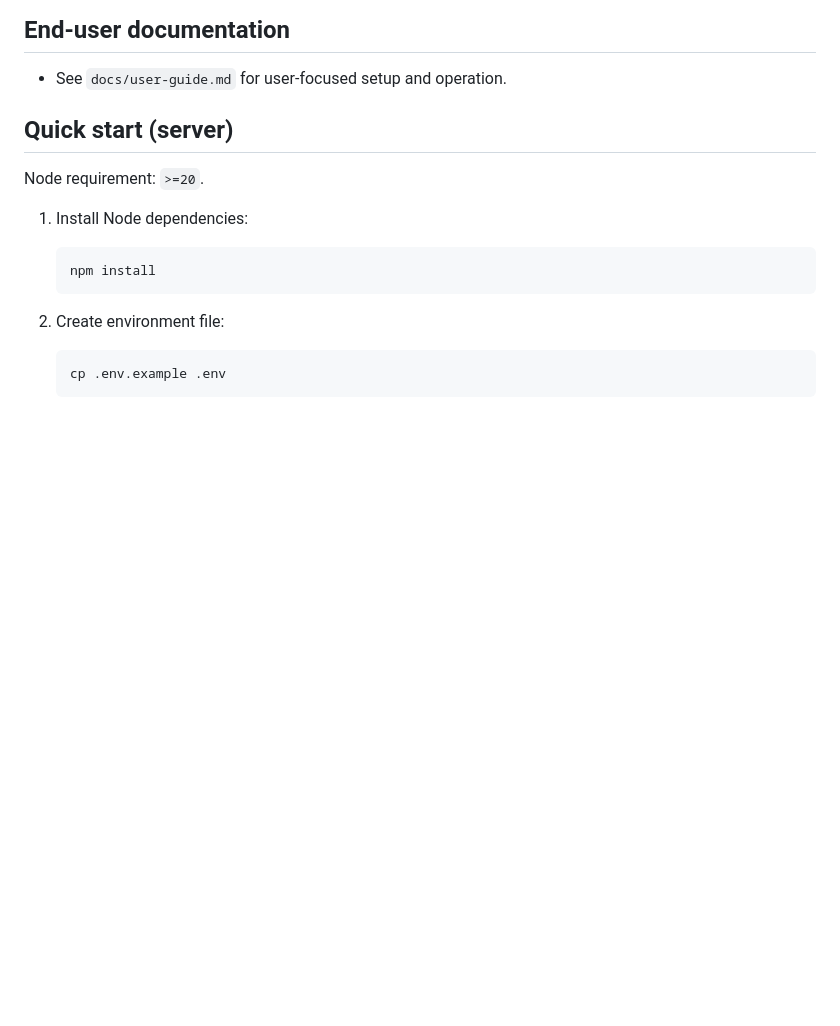
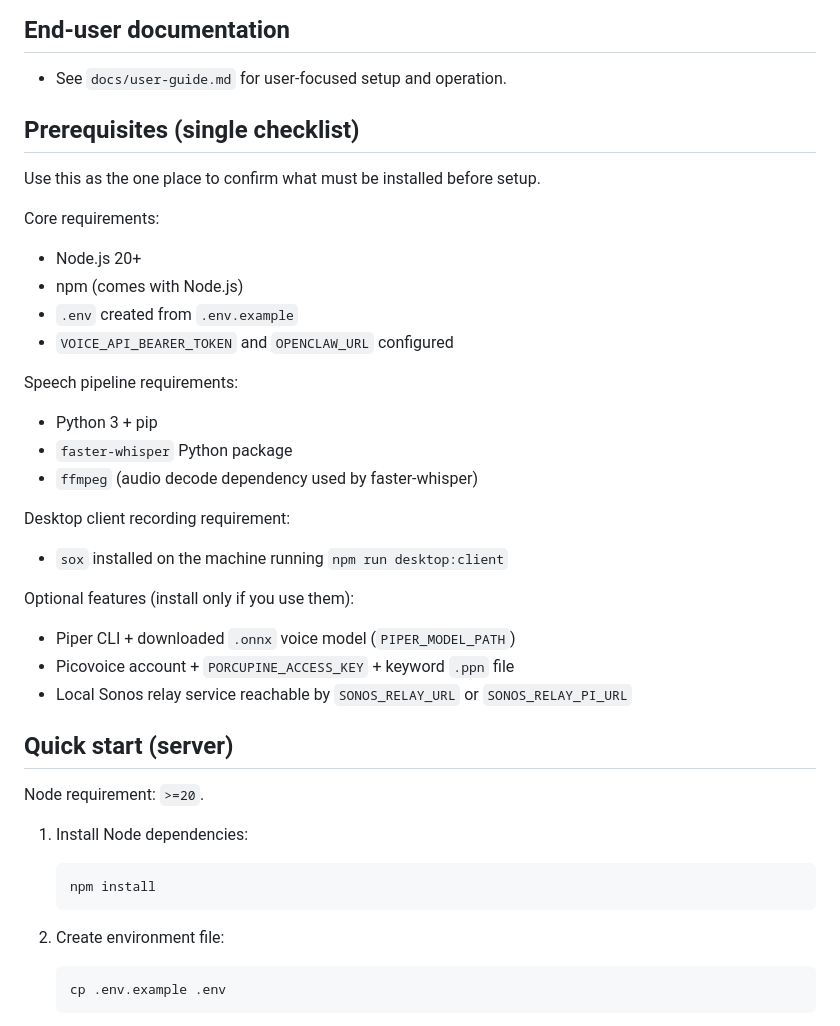
Before and after one commit to brokemac79/openclaw-voice, a Markdown page: README.md, the part around one of its changes. GitHub-like rendering; blank space fills up the shorter version.

```diff
--- a/README.md
+++ b/README.md
@@ -26,6 +26,33 @@ Voice interface for OpenClaw with:
 ## End-user documentation
 
 - See `docs/user-guide.md` for user-focused setup and operation.
+
+## Prerequisites (single checklist)
+
+Use this as the one place to confirm what must be installed before setup.
+
+Core requirements:
+
+- Node.js 20+
+- npm (comes with Node.js)
+- `.env` created from `.env.example`
+- `VOICE_API_BEARER_TOKEN` and `OPENCLAW_URL` configured
+
+Speech pipeline requirements:
+
+- Python 3 + pip
+- `faster-whisper` Python package
+- `ffmpeg` (audio decode dependency used by faster-whisper)
+
+Desktop client recording requirement:
+
+- `sox` installed on the machine running `npm run desktop:client`
+
+Optional features (install only if you use them):
+
+- Piper CLI + downloaded `.onnx` voice model (`PIPER_MODEL_PATH`)
+- Picovoice account + `PORCUPINE_ACCESS_KEY` + keyword `.ppn` file
+- Local Sonos relay service reachable by `SONOS_RELAY_URL` or `SONOS_RELAY_PI_URL`
 
 ## Quick start (server)
 
```
Also changed, not shown: other parts of README.md (+56 -0 lines).
